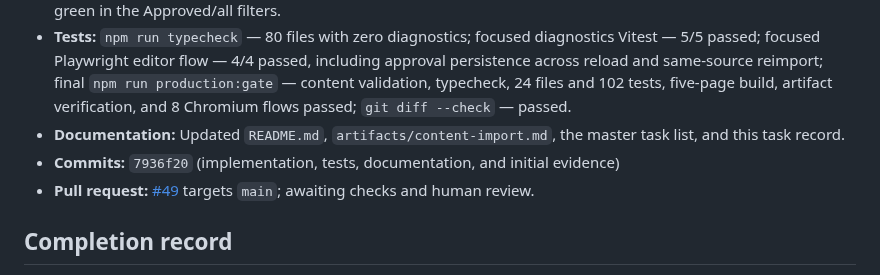
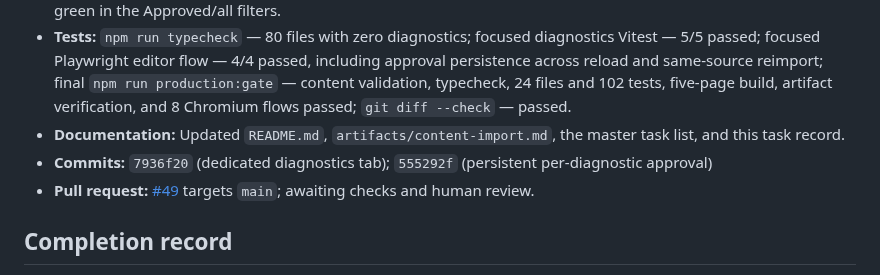
Before and after one commit to idubi/sederot-course-catalog, a Markdown page: tasks/bug-fix/TASK-039-diagnostics-tab.md, the part around the change. GitHub-like rendering.

Commit message:
docs(task): record diagnostic approval follow-up

```diff
--- a/tasks/bug-fix/TASK-039-diagnostics-tab.md
+++ b/tasks/bug-fix/TASK-039-diagnostics-tab.md
@@ -41,7 +41,7 @@ Keep errors and warnings out of the active entity workspace by presenting all di
 - **Implementation:** Complete — added a dedicated Errors and Warnings tab for Schema scan results, importer diagnostics, relationship warnings, and editor operation errors; entity tabs no longer render diagnostic panels above their active card. Rescan, entity navigation, filtering, saved diagnostics, and return navigation switch to the correct tab. Any imported error, warning, or information item can be approved and closed by stable identity; approval persists in Local Storage for the same source, removes the item from active/return state, and renders it green in the Approved/all filters.
 - **Tests:** `npm run typecheck` — 80 files with zero diagnostics; focused diagnostics Vitest — 5/5 passed; focused Playwright editor flow — 4/4 passed, including approval persistence across reload and same-source reimport; final `npm run production:gate` — content validation, typecheck, 24 files and 102 tests, five-page build, artifact verification, and 8 Chromium flows passed; `git diff --check` — passed.
 - **Documentation:** Updated `README.md`, `artifacts/content-import.md`, the master task list, and this task record.
-- **Commits:** `7936f20` (implementation, tests, documentation, and initial evidence)
+- **Commits:** `7936f20` (dedicated diagnostics tab); `555292f` (persistent per-diagnostic approval)
 - **Pull request:** [#49](https://github.com/idubi/sederot-course-catalog/pull/49) targets `main`; awaiting checks and human review.
 
 ## Completion record
```
